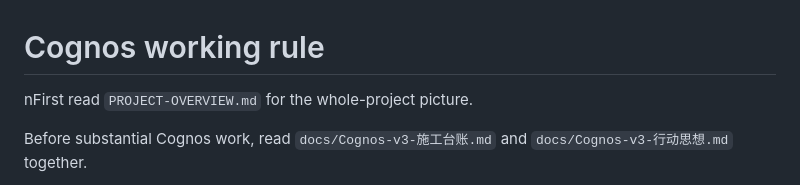
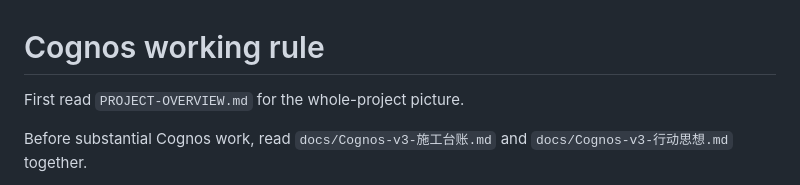
Before and after one commit to yuriyuri134/cognos, a Markdown page: AGENTS.md, the part around the change. GitHub-like rendering.

Commit message:
docs: fix AGENTS.md overview pointer
Co-Authored-By: Claude Opus 5.5 <noreply@anthropic.com>

```diff
--- a/AGENTS.md
+++ b/AGENTS.md
@@ -1,5 +1,6 @@
 # Cognos working rule
-nFirst read `PROJECT-OVERVIEW.md` for the whole-project picture.
+
+First read `PROJECT-OVERVIEW.md` for the whole-project picture.
 
 Before substantial Cognos work, read `docs/Cognos-v3-施工台账.md` and `docs/Cognos-v3-行动思想.md` together.
 
```
